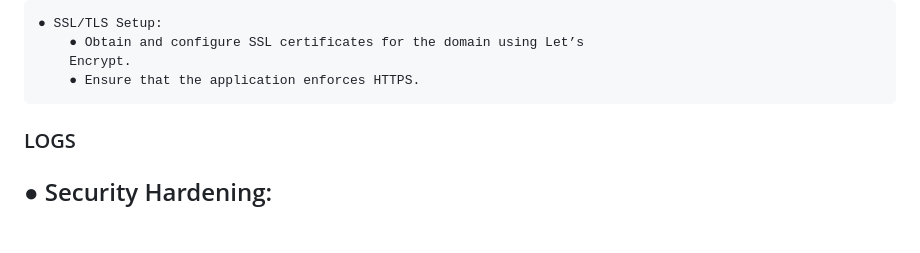
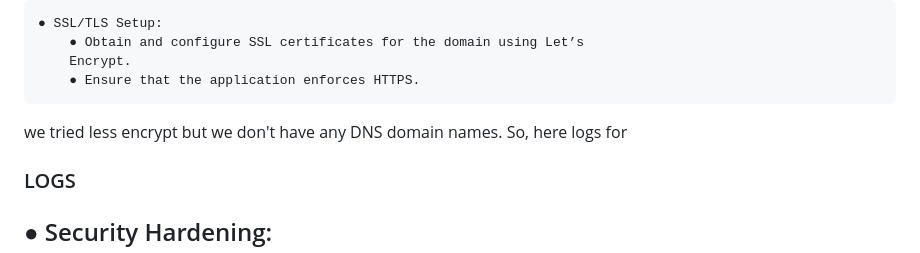
Before and after one commit to Vinod2797/blog_django, a Markdown page: README.md, the part around the change. Drawn GitHub-style; blank space fills up the shorter version.

```diff
--- a/README.md
+++ b/README.md
@@ -381,7 +381,7 @@ The -k or --insecure flag with curl is used to bypass SSL verification, which is
 		Encrypt.
 		● Ensure that the application enforces HTTPS.
 
-
+we tried less encrypt but we don't have any DNS domain names. So, here logs for
 ### LOGS ####
 
 
```
